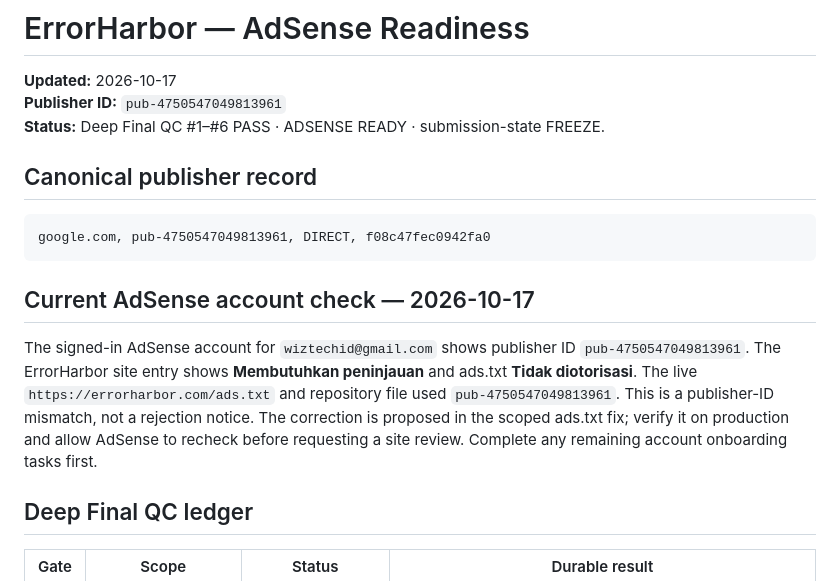
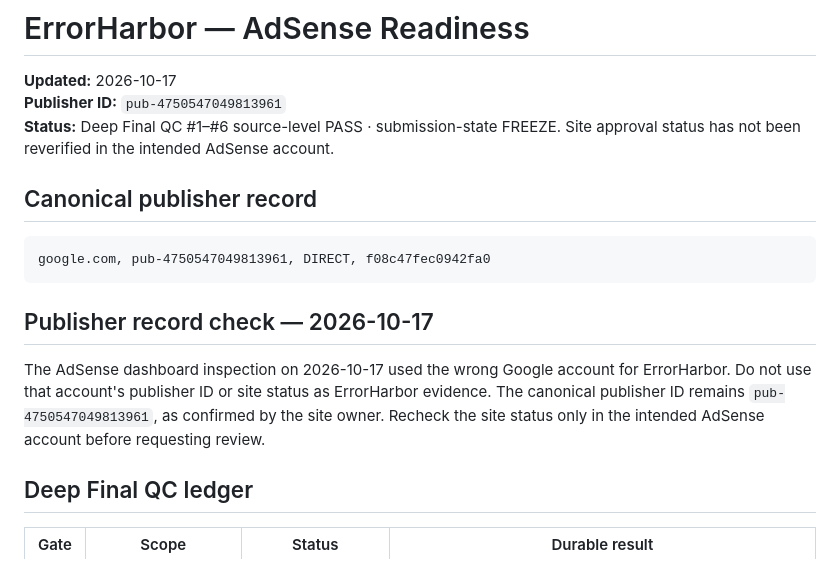
Before and after one commit to wiztechid/ErrorHarbor, a Markdown page: docs/ADSENSE-READINESS.md, the part around the change. GitHub-like rendering.

Commit message:
Clarify AdSense account used for status audit

````diff
--- a/docs/ADSENSE-READINESS.md
+++ b/docs/ADSENSE-READINESS.md
@@ -2,7 +2,7 @@
 
 **Updated:** 2026-10-17
 **Publisher ID:** `pub-4750547049813961`
-**Status:** Deep Final QC #1–#6 PASS · ADSENSE READY · submission-state FREEZE.
+**Status:** Deep Final QC #1–#6 source-level PASS · submission-state FREEZE. Site approval status has not been reverified in the intended AdSense account.
 
 ## Canonical publisher record
 
@@ -10,9 +10,9 @@
 google.com, pub-4750547049813961, DIRECT, f08c47fec0942fa0
 ```
 
-## Current AdSense account check — 2026-10-17
+## Publisher record check — 2026-10-17
 
-The signed-in AdSense account for `wiztechid@gmail.com` shows publisher ID `pub-4750547049813961`. The ErrorHarbor site entry shows **Membutuhkan peninjauan** and ads.txt **Tidak diotorisasi**. The live `https://errorharbor.com/ads.txt` and repository file used `pub-4750547049813961`. This is a publisher-ID mismatch, not a rejection notice. The correction is proposed in the scoped ads.txt fix; verify it on production and allow AdSense to recheck before requesting a site review. Complete any remaining account onboarding tasks first.
+The AdSense dashboard inspection on 2026-10-17 used the wrong Google account for ErrorHarbor. Do not use that account's publisher ID or site status as ErrorHarbor evidence. The canonical publisher ID remains `pub-4750547049813961`, as confirmed by the site owner. Recheck the site status only in the intended AdSense account before requesting review.
 
 ## Deep Final QC ledger
 
````
